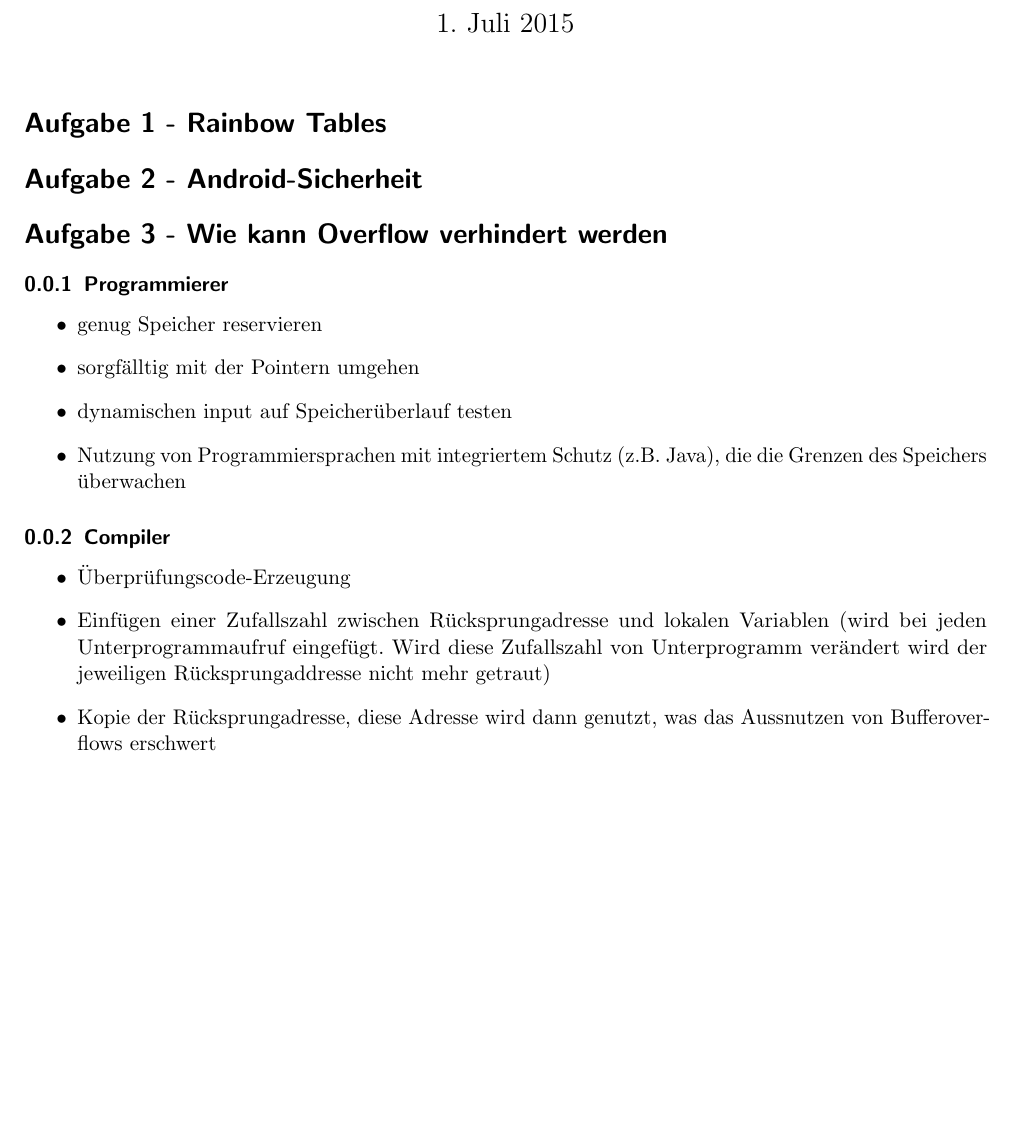
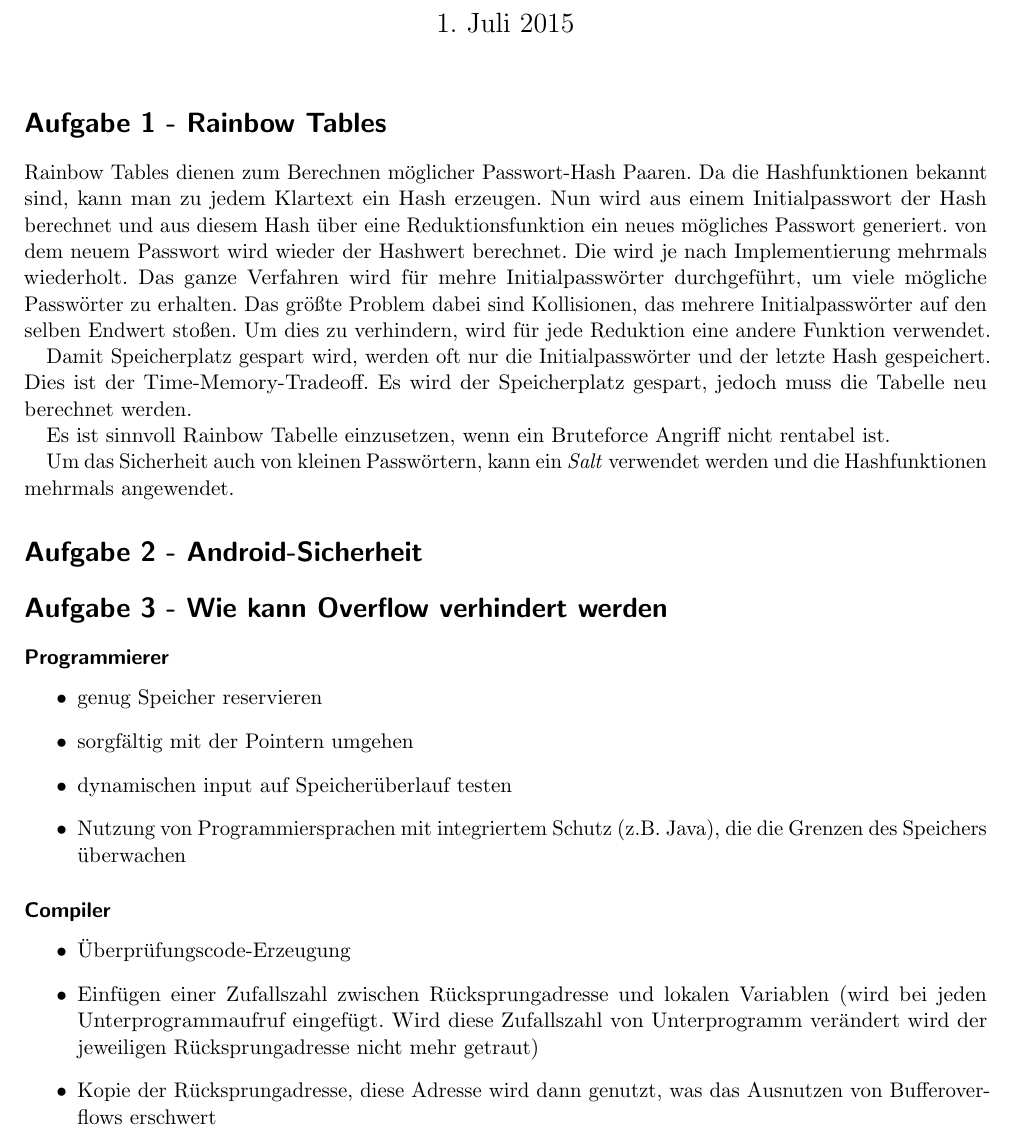
Before and after one commit to DenniJensen/Rechnersicherheit, a LaTeX problem sheet (uebungen/ueb11/u11.tex): part of the page before the commit and part of page 1 of 2 after it, cut so that both start at the same text, the shorter picture padded with empty space. Compiled offline with pdfLaTeX.

Commit message:
add rainbo table

```diff
--- a/uebungen/ueb11/u11.tex
+++ b/uebungen/ueb11/u11.tex
@@ -116,28 +116,47 @@
 
 \section*{Aufgabe 1 - Rainbow Tables}
 
+Rainbow Tables dienen zum Berechnen möglicher Passwort-Hash Paaren.
+Da die Hashfunktionen bekannt sind, kann man zu jedem Klartext ein Hash erzeugen.
+Nun wird aus einem Initialpasswort der Hash berechnet und aus diesem Hash über eine Reduktionsfunktion ein neues mögliches Passwort generiert.
+von dem neuem Passwort wird wieder der Hashwert berechnet.
+Die wird je nach Implementierung mehrmals wiederholt.
+Das ganze Verfahren wird für mehre Initialpasswörter durchgeführt, um viele mögliche Passwörter zu erhalten.
+Das größte Problem dabei sind Kollisionen, das mehrere Initialpasswörter auf den selben Endwert stoßen.
+Um dies zu verhindern, wird für jede Reduktion eine andere Funktion verwendet.
+
+
+Damit Speicherplatz gespart wird, werden oft nur die Initialpasswörter und der letzte Hash gespeichert.
+Dies ist der Time-Memory-Tradeoff.
+Es wird der Speicherplatz gespart, jedoch muss die Tabelle neu berechnet werden.
+
+
+Es ist sinnvoll Rainbow Tabelle einzusetzen, wenn ein Bruteforce Angriff nicht rentabel ist.
+
+
+Um das Sicherheit auch von kleinen Passwörtern, kann ein \textit{Salt} verwendet werden und die Hashfunktionen mehrmals angewendet.
 
 \section*{Aufgabe 2 - Android-Sicherheit}
 
 
 
 \section*{Aufgabe 3 - Wie kann Overflow verhindert werden}
-\subsubsection{Programmierer}
+\subsubsection*{Programmierer}
   \begin{itemize}
     \item genug Speicher reservieren
-    \item sorgfälltig mit der Pointern umgehen
+    \item sorgfältig mit der Pointern umgehen
     \item dynamischen input auf Speicherüberlauf testen
     \item Nutzung von Programmiersprachen mit integriertem Schutz (z.B. Java),
       die die Grenzen des Speichers überwachen
   \end{itemize}
 
-\subsubsection{Compiler}
+\subsubsection*{Compiler}
   \begin{itemize}
     \item Überprüfungscode-Erzeugung
     \item Einfügen einer Zufallszahl zwischen Rücksprungadresse und lokalen
       Variablen (wird bei jeden Unterprogrammaufruf eingefügt. Wird diese
       Zufallszahl von Unterprogramm verändert wird der jeweiligen
-      Rücksprungaddresse nicht mehr getraut)
+      Rücksprungadresse nicht mehr getraut)
     \item Kopie der Rücksprungadresse, diese Adresse wird dann genutzt, was das
-      Aussnutzen von Bufferoverflows erschwert
+      Ausnutzen von Bufferoverflows erschwert
   \end{itemize}
```
Also changed, not shown: uebungen/ueb11/u11.tex (2 more changed lines).
